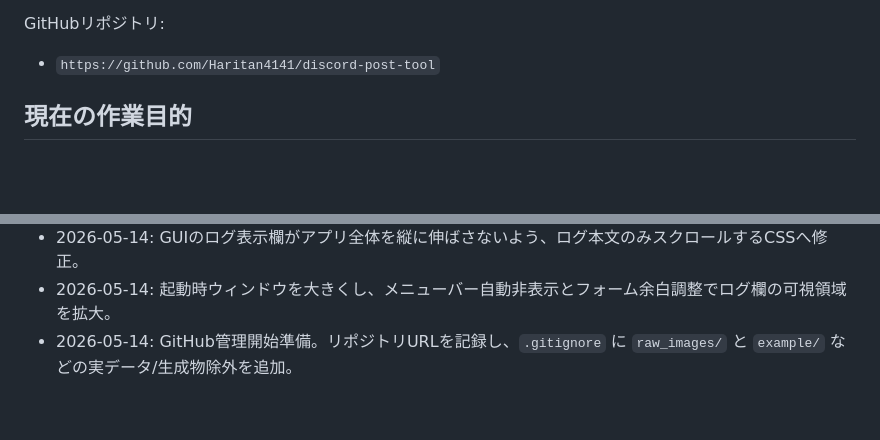
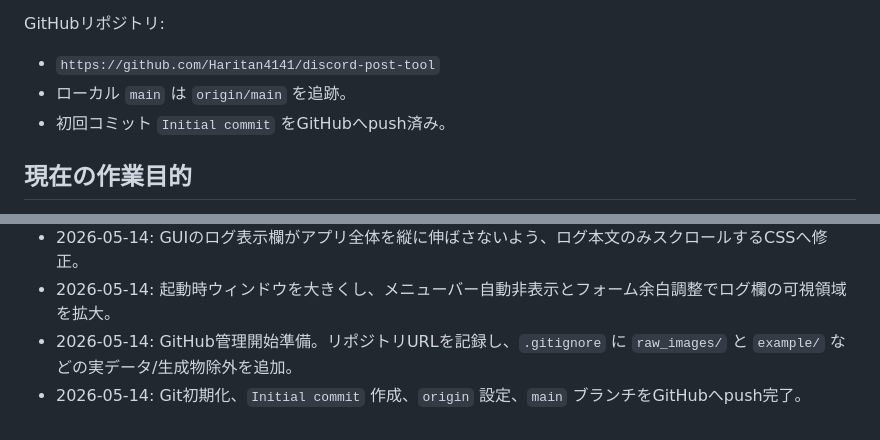
Before and after one commit to Haritan4141/discord-post-tool, a Markdown page: docs/ai_context.md, 2 parts joined by grey strips. Rendered like a GitHub page; blank space fills up the shorter version.

Commit message:
docs: record git setup

```diff
--- a/docs/ai_context.md
+++ b/docs/ai_context.md
@@ -37,6 +37,8 @@ npm run build-assets -- run --input ./raw_images --output ./optimized_split --ch
 GitHubリポジトリ:
 
 - `https://github.com/Haritan4141/discord-post-tool`
+- ローカル `main` は `origin/main` を追跡。
+- 初回コミット `Initial commit` をGitHubへpush済み。
 
 ## 現在の作業目的
 
@@ -355,3 +357,4 @@ Git操作を提案する場合は、実行内容とリスクを説明するこ
 - 2026-05-14: GUIのログ表示欄がアプリ全体を縦に伸ばさないよう、ログ本文のみスクロールするCSSへ修正。
 - 2026-05-14: 起動時ウィンドウを大きくし、メニューバー自動非表示とフォーム余白調整でログ欄の可視領域を拡大。
 - 2026-05-14: GitHub管理開始準備。リポジトリURLを記録し、`.gitignore` に `raw_images/` と `example/` などの実データ/生成物除外を追加。
+- 2026-05-14: Git初期化、`Initial commit` 作成、`origin` 設定、`main` ブランチをGitHubへpush完了。
```
